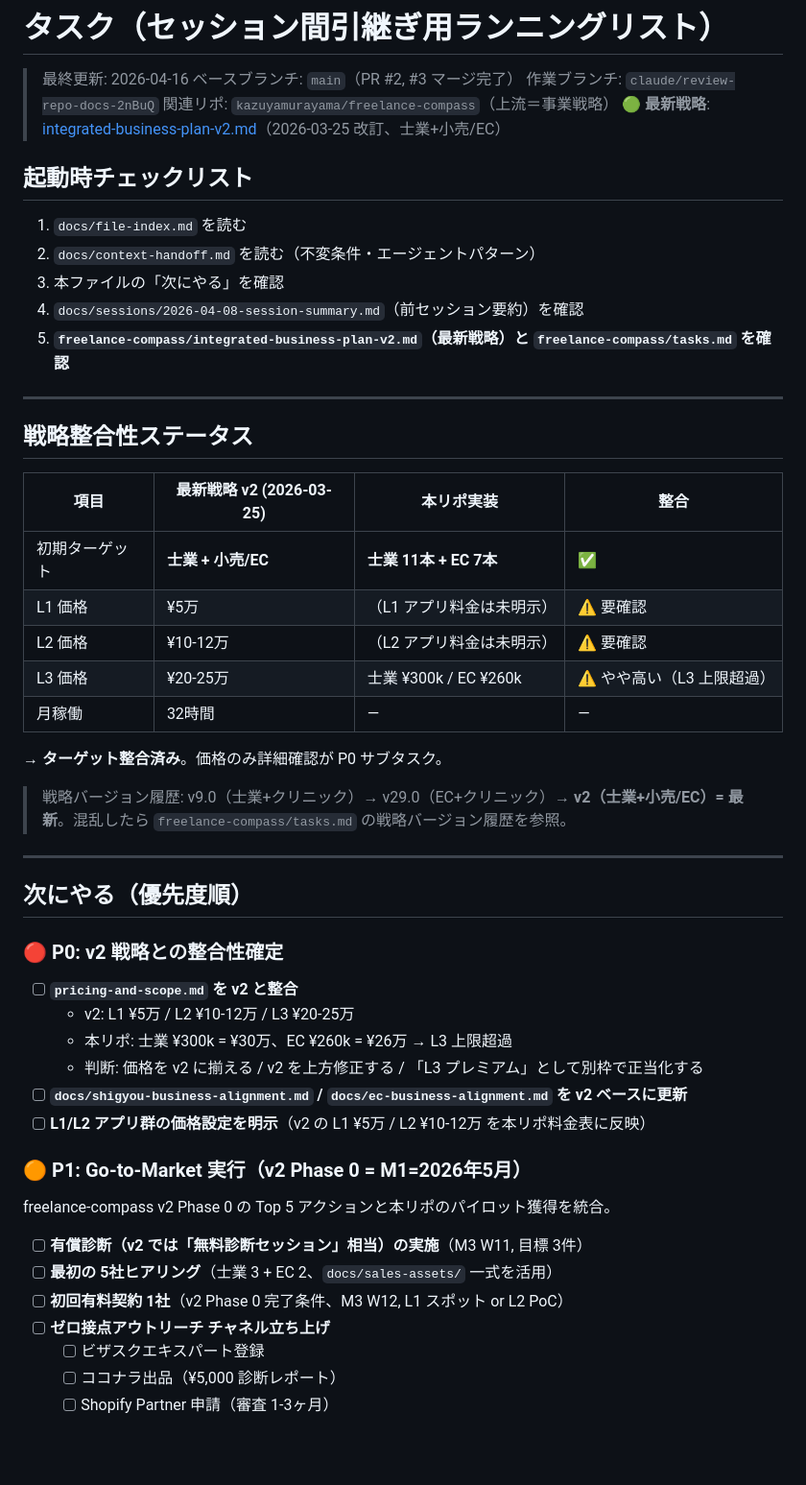
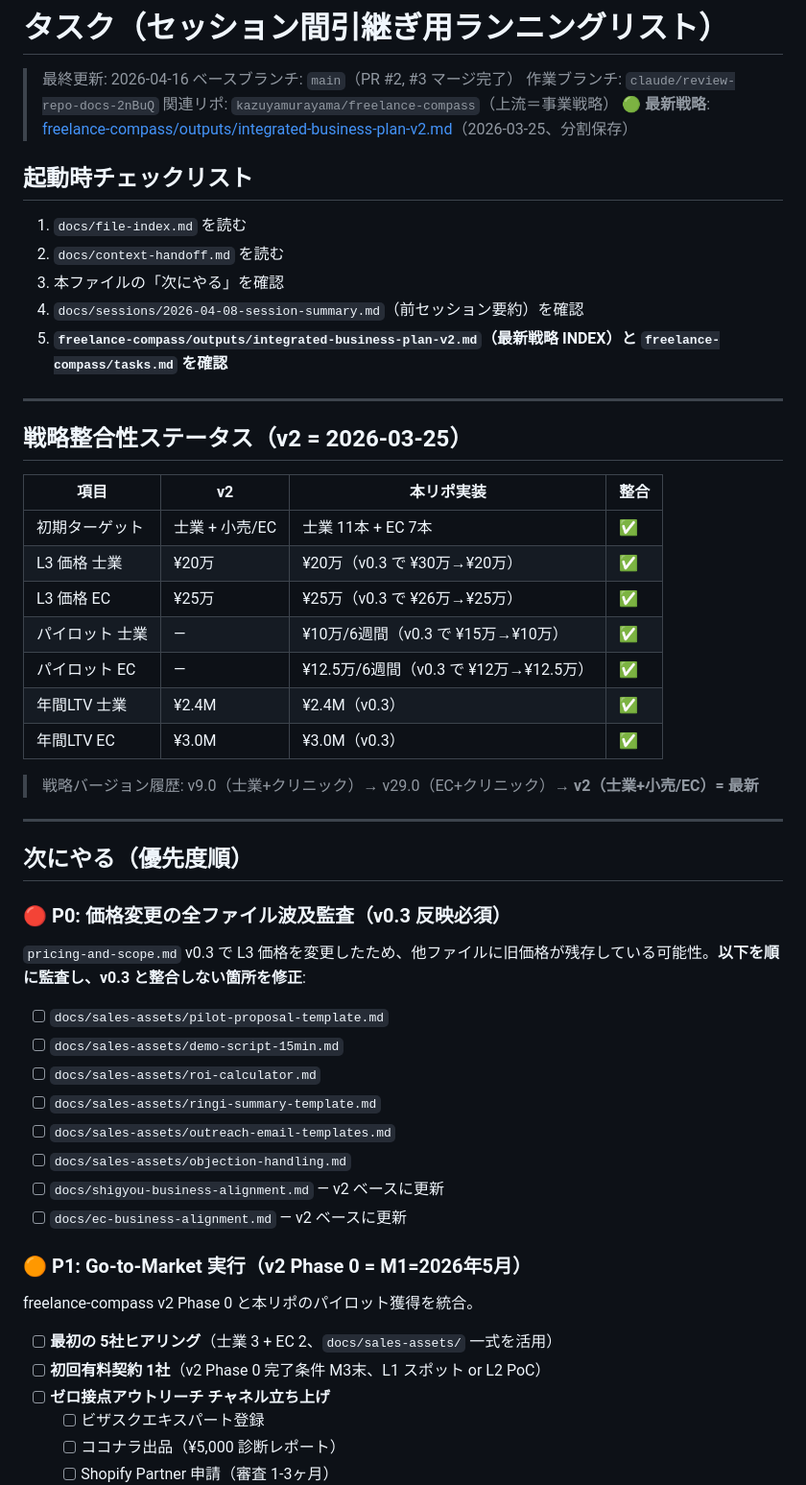
Before and after one commit to KazuyaMurayama/MachineLearning_App, a Markdown page: tasks.md, the part around one of its changes. Shown at 96% size. Rendered like a GitHub page; blank space fills up the shorter version.

Commit message:
tasks.md: pricing-and-scope v0.3 完了、価格波及監査を新 P0 に
- 戦略整合性テーブルを全項目 ✅ (価格も v2 整合)
- P0 を価格変更の他ファイル (pilot-proposal/demo-script/roi-calculator 等 8ファイル) 監査に変更
- P1-P3 を GTM 実行 / 商業化準備 / 技術負債に再構成
- 完了欄に pricing-and-scope v0.3 を追記

```diff
--- a/tasks.md
+++ b/tasks.md
@@ -4,52 +4,55 @@
 > ベースブランチ: `main`（PR #2, #3 マージ完了）
 > 作業ブランチ: `claude/review-repo-docs-2nBuQ`
 > 関連リポ: `kazuyamurayama/freelance-compass`（上流＝事業戦略）
-> **🟢 最新戦略**: [integrated-business-plan-v2.md](https://github.com/KazuyaMurayama/freelance-compass/blob/claude/integrated-business-plan/outputs/integrated-business-plan-v2.md)（2026-03-25 改訂、士業+小売/EC）
+> **🟢 最新戦略**: [freelance-compass/outputs/integrated-business-plan-v2.md](https://github.com/KazuyaMurayama/freelance-compass/blob/claude/review-repo-docs-2nBuQ/outputs/integrated-business-plan-v2.md)（2026-03-25、分割保存）
 
 ## 起動時チェックリスト
 
 1. `docs/file-index.md` を読む
-2. `docs/context-handoff.md` を読む（不変条件・エージェントパターン）
+2. `docs/context-handoff.md` を読む
 3. 本ファイルの「次にやる」を確認
 4. `docs/sessions/2026-04-08-session-summary.md`（前セッション要約）を確認
-5. **`freelance-compass/integrated-business-plan-v2.md`（最新戦略）と `freelance-compass/tasks.md` を確認**
+5. **`freelance-compass/outputs/integrated-business-plan-v2.md`（最新戦略 INDEX）と `freelance-compass/tasks.md` を確認**
 
 ---
 
-## 戦略整合性ステータス
+## 戦略整合性ステータス（v2 = 2026-03-25）
 
-| 項目 | 最新戦略 v2 (2026-03-25) | 本リポ実装 | 整合 |
+| 項目 | v2 | 本リポ実装 | 整合 |
 |---|---|---|---|
-| 初期ターゲット | **士業 + 小売/EC** | **士業 11本 + EC 7本** | ✅ |
-| L1 価格 | ¥5万 | （L1 アプリ料金は未明示） | ⚠️ 要確認 |
-| L2 価格 | ¥10-12万 | （L2 アプリ料金は未明示） | ⚠️ 要確認 |
-| L3 価格 | ¥20-25万 | 士業 ¥300k / EC ¥260k | ⚠️ やや高い（L3 上限超過） |
-| 月稼働 | 32時間 | — | — |
+| 初期ターゲット | 士業 + 小売/EC | 士業 11本 + EC 7本 | ✅ |
+| L3 価格 士業 | ¥20万 | ¥20万（v0.3 で ¥30万→¥20万） | ✅ |
+| L3 価格 EC | ¥25万 | ¥25万（v0.3 で ¥26万→¥25万） | ✅ |
+| パイロット 士業 | — | ¥10万/6週間（v0.3 で ¥15万→¥10万） | ✅ |
+| パイロット EC | — | ¥12.5万/6週間（v0.3 で ¥12万→¥12.5万） | ✅ |
+| 年間LTV 士業 | ¥2.4M | ¥2.4M（v0.3） | ✅ |
+| 年間LTV EC | ¥3.0M | ¥3.0M（v0.3） | ✅ |
 
-→ **ターゲット整合済み**。価格のみ詳細確認が P0 サブタスク。
-
-> 戦略バージョン履歴: v9.0（士業+クリニック）→ v29.0（EC+クリニック）→ **v2（士業+小売/EC）= 最新**。混乱したら `freelance-compass/tasks.md` の戦略バージョン履歴を参照。
+> 戦略バージョン履歴: v9.0（士業+クリニック）→ v29.0（EC+クリニック）→ **v2（士業+小売/EC）= 最新**
 
 ---
 
 ## 次にやる（優先度順）
 
-### 🔴 P0: v2 戦略との整合性確定
+### 🔴 P0: 価格変更の全ファイル波及監査（v0.3 反映必須）
 
-- [ ] **`pricing-and-scope.md` を v2 と整合**
-  - v2: L1 ¥5万 / L2 ¥10-12万 / L3 ¥20-25万
-  - 本リポ: 士業 ¥300k = ¥30万、EC ¥260k = ¥26万 → L3 上限超過
-  - 判断: 価格を v2 に揃える / v2 を上方修正する / 「L3 プレミアム」として別枠で正当化する
-- [ ] **`docs/shigyou-business-alignment.md` / `docs/ec-business-alignment.md` を v2 ベースに更新**
-- [ ] **L1/L2 アプリ群の価格設定を明示**（v2 の L1 ¥5万 / L2 ¥10-12万 を本リポ料金表に反映）
+`pricing-and-scope.md` v0.3 で L3 価格を変更したため、他ファイルに旧価格が残存している可能性。**以下を順に監査し、v0.3 と整合しない箇所を修正**:
+
+- [ ] `docs/sales-assets/pilot-proposal-template.md`
+- [ ] `docs/sales-assets/demo-script-15min.md`
+- [ ] `docs/sales-assets/roi-calculator.md`
+- [ ] `docs/sales-assets/ringi-summary-template.md`
+- [ ] `docs/sales-assets/outreach-email-templates.md`
+- [ ] `docs/sales-assets/objection-handling.md`
+- [ ] `docs/shigyou-business-alignment.md` — v2 ベースに更新
+- [ ] `docs/ec-business-alignment.md` — v2 ベースに更新
 
 ### 🟠 P1: Go-to-Market 実行（v2 Phase 0 = M1=2026年5月）
 
-freelance-compass v2 Phase 0 の Top 5 アクションと本リポのパイロット獲得を統合。
+freelance-compass v2 Phase 0 と本リポのパイロット獲得を統合。
 
-- [ ] **有償診断（v2 では「無料診断セッション」相当）の実施**（M3 W11, 目標 3件）
 - [ ] **最初の 5社ヒアリング**（士業 3 + EC 2、`docs/sales-assets/` 一式を活用）
-- [ ] **初回有料契約 1社**（v2 Phase 0 完了条件、M3 W12, L1 スポット or L2 PoC）
+- [ ] **初回有料契約 1社**（v2 Phase 0 完了条件 M3末、L1 スポット or L2 PoC）
 - [ ] **ゼロ接点アウトリーチ チャネル立ち上げ**
   - [ ] ビザスクエキスパート登録
   - [ ] ココナラ出品（¥5,000 診断レポート）
```
Also changed, not shown: other parts of tasks.md (+9 -8 lines).
